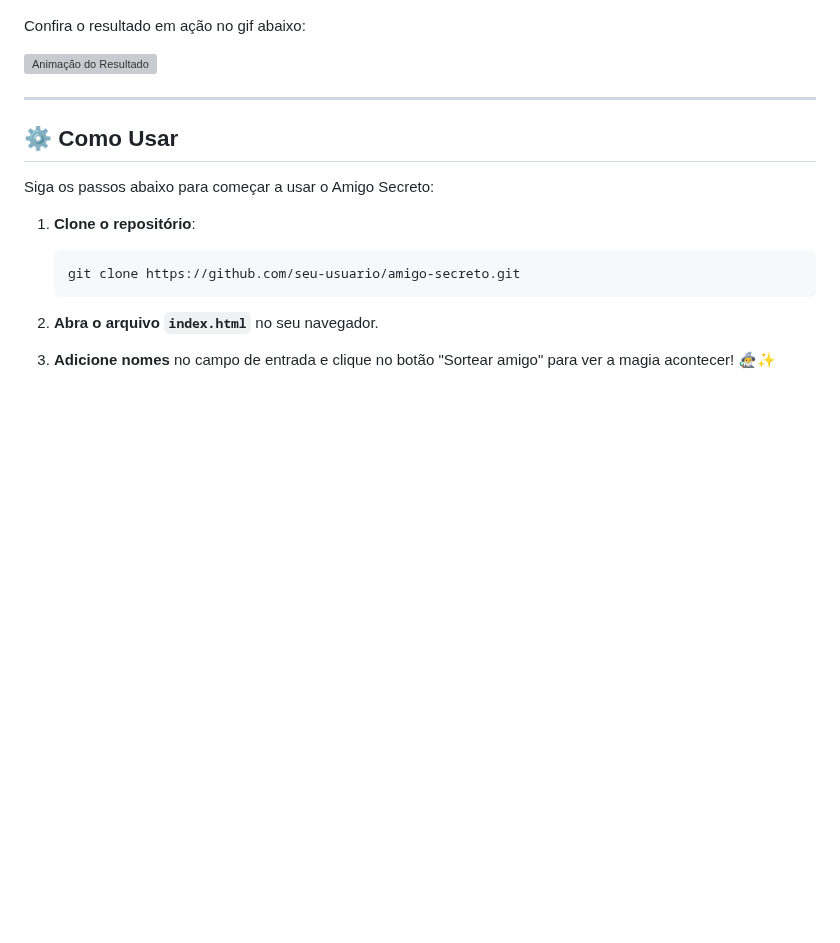
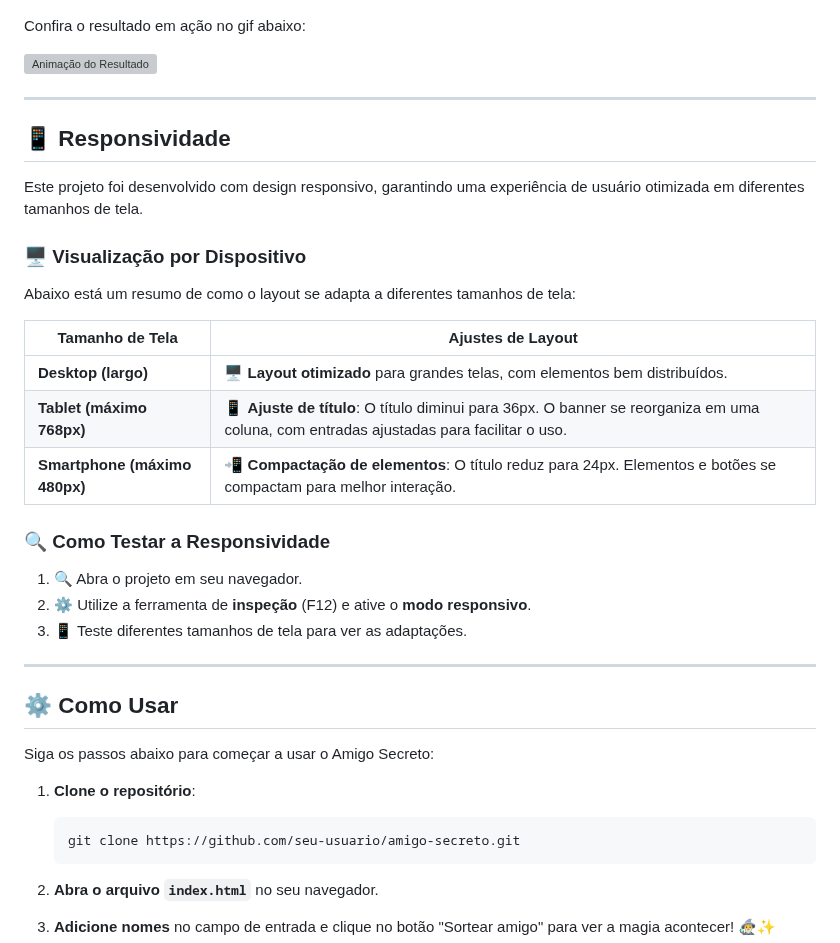
Before and after one commit to thaistech/challenge-amigo-secreto, a Markdown page: README.md, the part around the change. GitHub-like rendering; blank space fills up the shorter version; grey boxes are pictures that could not be loaded.

Commit message:
Adicionar responsividade ao README

```diff
--- a/README.md
+++ b/README.md
@@ -35,6 +35,29 @@ Veja como a página do "Amigo Secreto" fica quando você clica para sortear o am
 Confira o resultado em ação no gif abaixo:
 
 ![Animação do Resultado](assets/amigo-secreto.gif)
+
+---
+
+## 📱 Responsividade
+
+Este projeto foi desenvolvido com design responsivo, garantindo uma experiência de usuário otimizada em diferentes tamanhos de tela.
+
+### 🖥️ Visualização por Dispositivo
+Abaixo está um resumo de como o layout se adapta a diferentes tamanhos de tela:
+
+| Tamanho de Tela          | Ajustes de Layout                                                                 |
+|--------------------------|-----------------------------------------------------------------------------------|
+| **Desktop (largo)**      | 🖥️ **Layout otimizado** para grandes telas, com elementos bem distribuídos.          |
+| **Tablet (máximo 768px)**| 📱 **Ajuste de título**: O título diminui para 36px. O banner se reorganiza em uma coluna, com entradas ajustadas para facilitar o uso. |
+| **Smartphone (máximo 480px)**| 📲 **Compactação de elementos**: O título reduz para 24px. Elementos e botões se compactam para melhor interação. |
+
+### 🔍 Como Testar a Responsividade
+1. 🔍 Abra o projeto em seu navegador.
+2. ⚙️ Utilize a ferramenta de **inspeção** (F12) e ative o **modo responsivo**.
+3. 📱 Teste diferentes tamanhos de tela para ver as adaptações.
+
+
+
 
 
 ---
```
